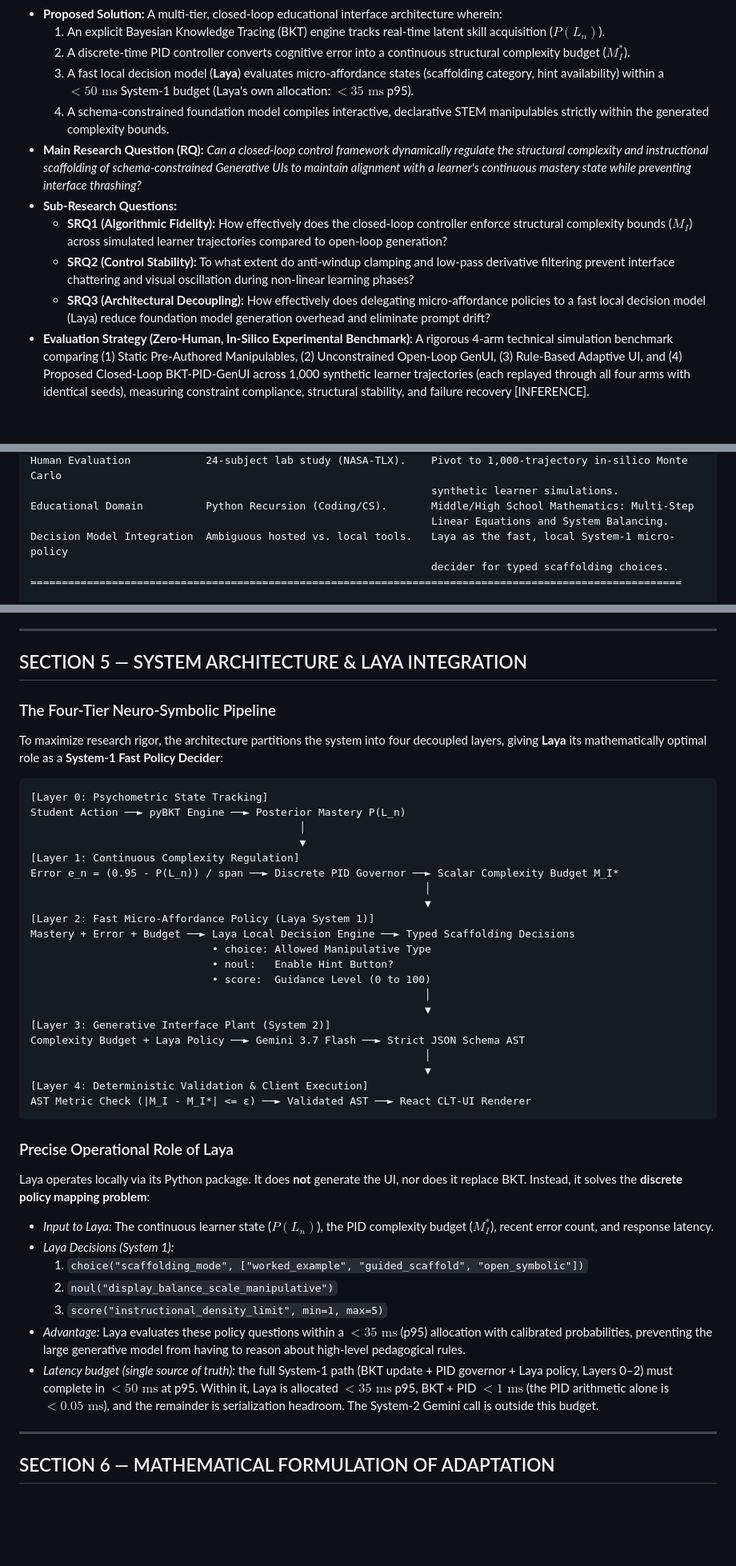
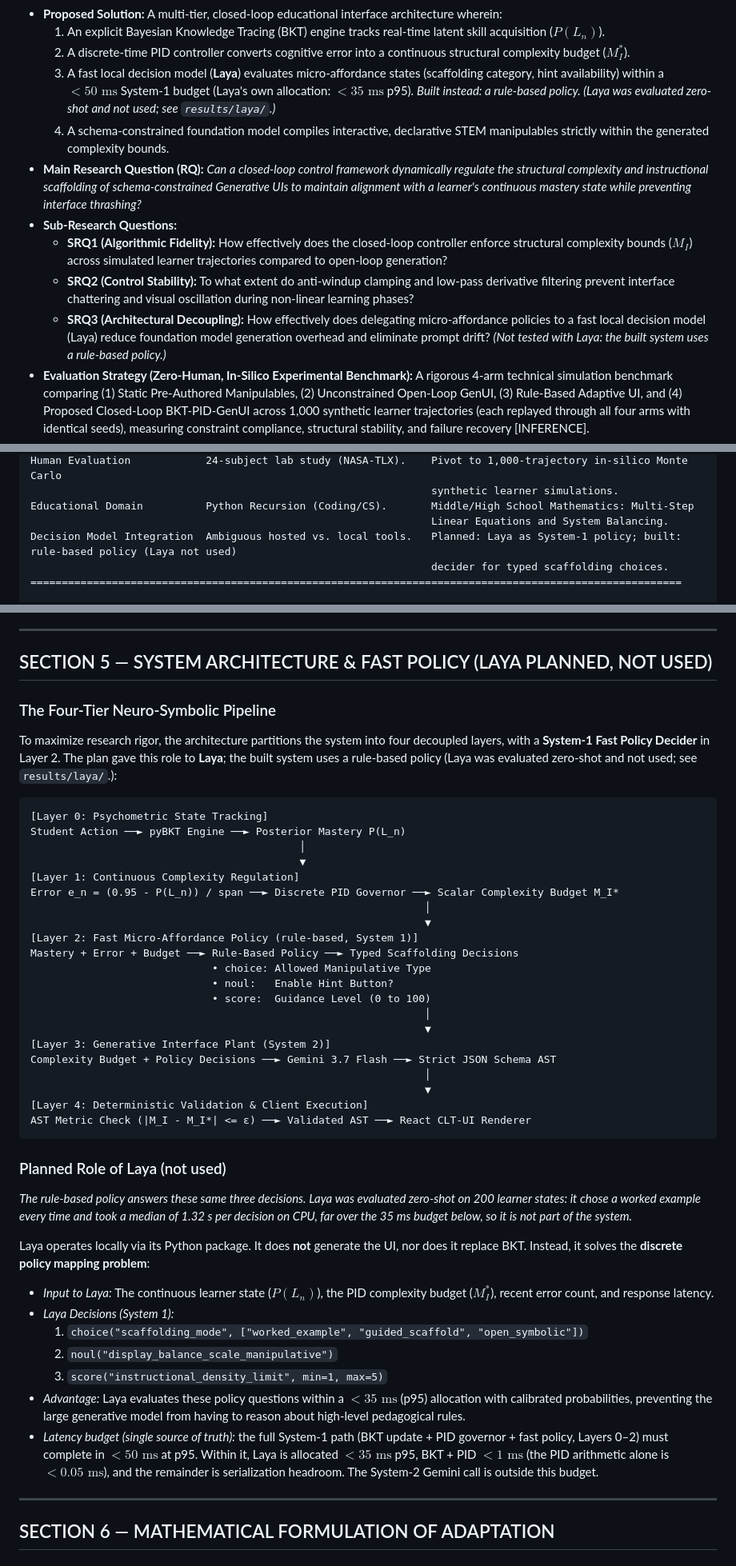
Before and after one commit to omanandswami2005/closed-loop-genui-research-implementation, a Markdown page: start-here.md, 3 parts joined by grey strips. Shown at 80% size. Rendered like a GitHub page; blank space fills up the shorter version.

````diff
--- a/start-here.md
+++ b/start-here.md
@@ -128,13 +130,13 @@ The implementation complexity is **negligible**. While control theory sounds mat
 *   **Proposed Solution:** A multi-tier, closed-loop educational interface architecture wherein:
     1.  An explicit Bayesian Knowledge Tracing (BKT) engine tracks real-time latent skill acquisition ($P(L_n)$).
     2.  A discrete-time PID controller converts cognitive error into a continuous structural complexity budget ($M_I^*$).
-    3.  A fast local decision model (**Laya**) evaluates micro-affordance states (scaffolding category, hint availability) within a $<50\text{ ms}$ System-1 budget (Laya's own allocation: $<35\text{ ms}$ p95).
+    3.  A fast local decision model (**Laya**) evaluates micro-affordance states (scaffolding category, hint availability) within a $<50\text{ ms}$ System-1 budget (Laya's own allocation: $<35\text{ ms}$ p95). *Built instead: a rule-based policy. (Laya was evaluated zero-shot and not used; see `results/laya/`.)*
     4.  A schema-constrained foundation model compiles interactive, declarative STEM manipulables strictly within the generated complexity bounds.
 *   **Main Research Question (RQ):** *Can a closed-loop control framework dynamically regulate the structural complexity and instructional scaffolding of schema-constrained Generative UIs to maintain alignment with a learner's continuous mastery state while preventing interface thrashing?*
 *   **Sub-Research Questions:**
     *   **SRQ1 (Algorithmic Fidelity):** How effectively does the closed-loop controller enforce structural complexity bounds ($M_I$) across simulated learner trajectories compared to open-loop generation?
     *   **SRQ2 (Control Stability):** To what extent do anti-windup clamping and low-pass derivative filtering prevent interface chattering and visual oscillation during non-linear learning phases?
-    *   **SRQ3 (Architectural Decoupling):** How effectively does delegating micro-affordance policies to a fast local decision model (Laya) reduce foundation model generation overhead and eliminate prompt drift?
+    *   **SRQ3 (Architectural Decoupling):** How effectively does delegating micro-affordance policies to a fast local decision model (Laya) reduce foundation model generation overhead and eliminate prompt drift? *(Not tested with Laya: the built system uses a rule-based policy.)*
 *   **Evaluation Strategy (Zero-Human, In-Silico Experimental Benchmark):** A rigorous 4-arm technical simulation benchmark comparing (1) Static Pre-Authored Manipulables, (2) Unconstrained Open-Loop GenUI, (3) Rule-Based Adaptive UI, and (4) Proposed Closed-Loop BKT-PID-GenUI across 1,000 synthetic learner trajectories (each replayed through all four arms with identical seeds), measuring constraint compliance, structural stability, and failure recovery [INFERENCE].
 *   **Publication Strategy:** Target an **IEEE Conference** (e.g., IEEE ICALT, IEEE FIE, IEEE TALE) or an **IEEE/ACM Conference Track** (e.g., AIED, ACM IUI) indexed in **Scopus** and **IEEE Xplore**, structured as an architectural and systems-control paper requiring zero human-subject trial approvals.
 
@@ -169,7 +171,7 @@ Human Evaluation            24-subject lab study (NASA-TLX).    Pivot to 1,000-t
                                                                 synthetic learner simulations.
 Educational Domain          Python Recursion (Coding/CS).       Middle/High School Mathematics: Multi-Step
                                                                 Linear Equations and System Balancing.
-Decision Model Integration  Ambiguous hosted vs. local tools.   Laya as the fast, local System-1 micro-policy
+Decision Model Integration  Ambiguous hosted vs. local tools.   Planned: Laya as System-1 policy; built: rule-based policy (Laya not used)
                                                                 decider for typed scaffolding choices.
 ========================================================================================================
 
@@ -318,10 +320,10 @@ To avoid the casual aesthetic of "vibecoded" prototypes, the front-end interface
 
 ---
 
-## SECTION 5 — SYSTEM ARCHITECTURE & LAYA INTEGRATION
+## SECTION 5 — SYSTEM ARCHITECTURE & FAST POLICY (LAYA PLANNED, NOT USED)
 
 ### The Four-Tier Neuro-Symbolic Pipeline
-To maximize research rigor, the architecture partitions the system into four decoupled layers, giving **Laya** its mathematically optimal role as a **System-1 Fast Policy Decider**:
+To maximize research rigor, the architecture partitions the system into four decoupled layers, with a **System-1 Fast Policy Decider** in Layer 2. The plan gave this role to **Laya**; the built system uses a rule-based policy (Laya was evaluated zero-shot and not used; see `results/laya/`.):
 
 ```
 [Layer 0: Psychometric State Tracking]
@@ -332,22 +334,25 @@ Student Action ──► pyBKT Engine ──► Posterior Mastery P(L_n)
 Error e_n = (0.95 - P(L_n)) / span ──► Discrete PID Governor ──► Scalar Complexity Budget M_I*
                                                                │
                                                                ▼
-[Layer 2: Fast Micro-Affordance Policy (Laya System 1)]
-Mastery + Error + Budget ──► Laya Local Decision Engine ──► Typed Scaffolding Decisions
+[Layer 2: Fast Micro-Affordance Policy (rule-based, System 1)]
+Mastery + Error + Budget ──► Rule-Based Policy ──► Typed Scaffolding Decisions
                              • choice: Allowed Manipulative Type
                              • noul:   Enable Hint Button?
                              • score:  Guidance Level (0 to 100)
                                                                │
                                                                ▼
 [Layer 3: Generative Interface Plant (System 2)]
-Complexity Budget + Laya Policy ──► Gemini 3.7 Flash ──► Strict JSON Schema AST
+Complexity Budget + Policy Decisions ──► Gemini 3.7 Flash ──► Strict JSON Schema AST
                                                                │
                                                                ▼
 [Layer 4: Deterministic Validation & Client Execution]
 AST Metric Check (|M_I - M_I*| <= ε) ──► Validated AST ──► React CLT-UI Renderer
 ```
 
-### Precise Operational Role of Laya
+### Planned Role of Laya (not used)
+
+*The rule-based policy answers these same three decisions. Laya was evaluated zero-shot on 200 learner states: it chose a worked example every time and took a median of 1.32 s per decision on CPU, far over the 35 ms budget below, so it is not part of the system.*
+
 Laya operates locally via its Python package. It does **not** generate the UI, nor does it replace BKT. Instead, it solves the **discrete policy mapping problem**:
 *   *Input to Laya:* The continuous learner state ($P(L_n)$), the PID complexity budget ($M_I^*$), recent error count, and response latency.
 *   *Laya Decisions (System 1):*
@@ -355,7 +360,7 @@ Laya operates locally via its Python package. It does **not** generate the UI, n
     2.  `noul("display_balance_scale_manipulative")`
     3.  `score("instructional_density_limit", min=1, max=5)`
 *   *Advantage:* Laya evaluates these policy questions within a $<35\text{ ms}$ (p95) allocation with calibrated probabilities, preventing the large generative model from having to reason about high-level pedagogical rules.
-*   *Latency budget (single source of truth):* the full System-1 path (BKT update + PID governor + Laya policy, Layers 0–2) must complete in $<50\text{ ms}$ at p95. Within it, Laya is allocated $<35\text{ ms}$ p95, BKT + PID $<1\text{ ms}$ (the PID arithmetic alone is $<0.05\text{ ms}$), and the remainder is serialization headroom. The System-2 Gemini call is outside this budget.
+*   *Latency budget (single source of truth):* the full System-1 path (BKT update + PID governor + fast policy, Layers 0–2) must complete in $<50\text{ ms}$ at p95. Within it, Laya is allocated $<35\text{ ms}$ p95, BKT + PID $<1\text{ ms}$ (the PID arithmetic alone is $<0.05\text{ ms}$), and the remainder is serialization headroom. The System-2 Gemini call is outside this budget.
 
 ---
 
````
Also changed, not shown: other parts of start-here.md (+9 -7 lines), README.md (+2 -2 lines), docs/source-check.md (+1 -1 lines).
